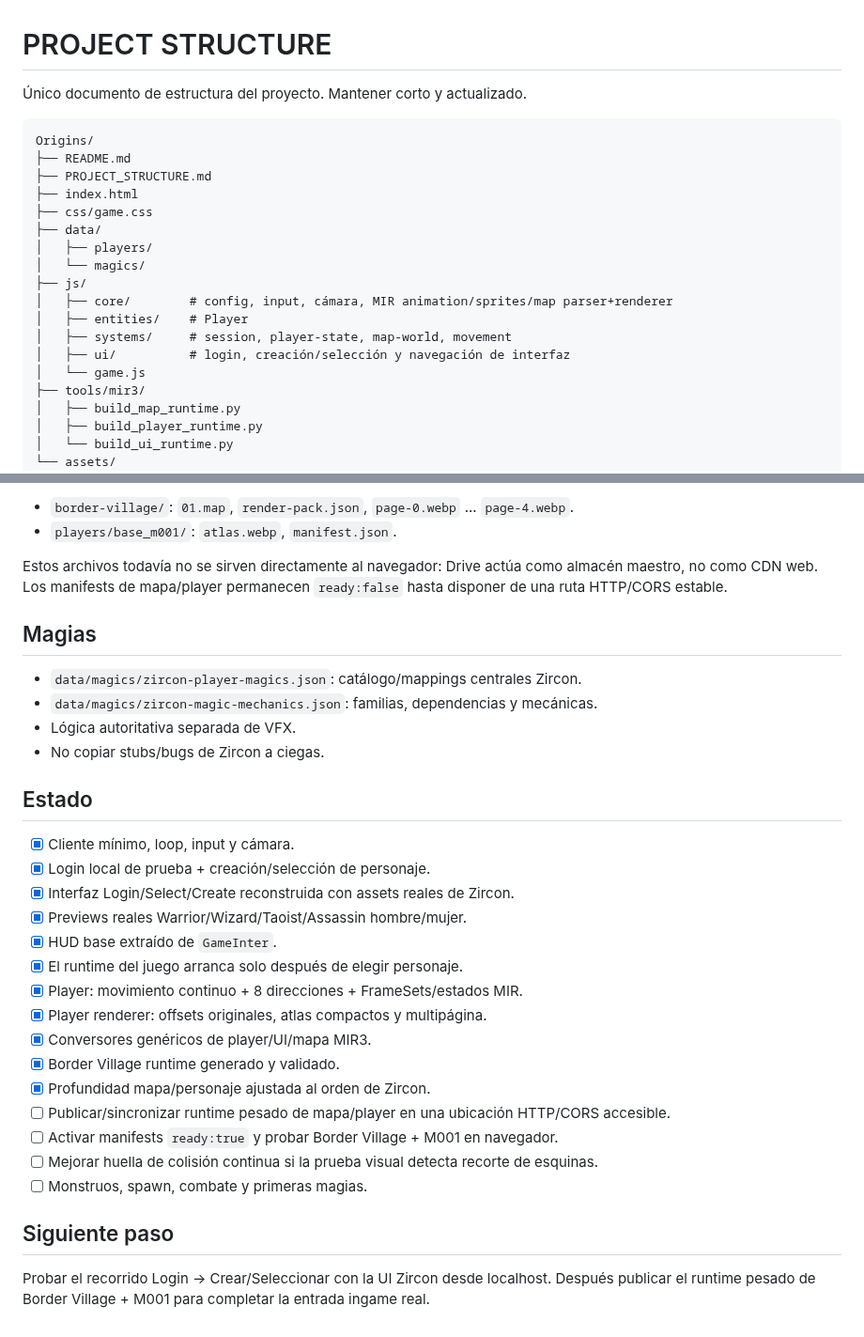
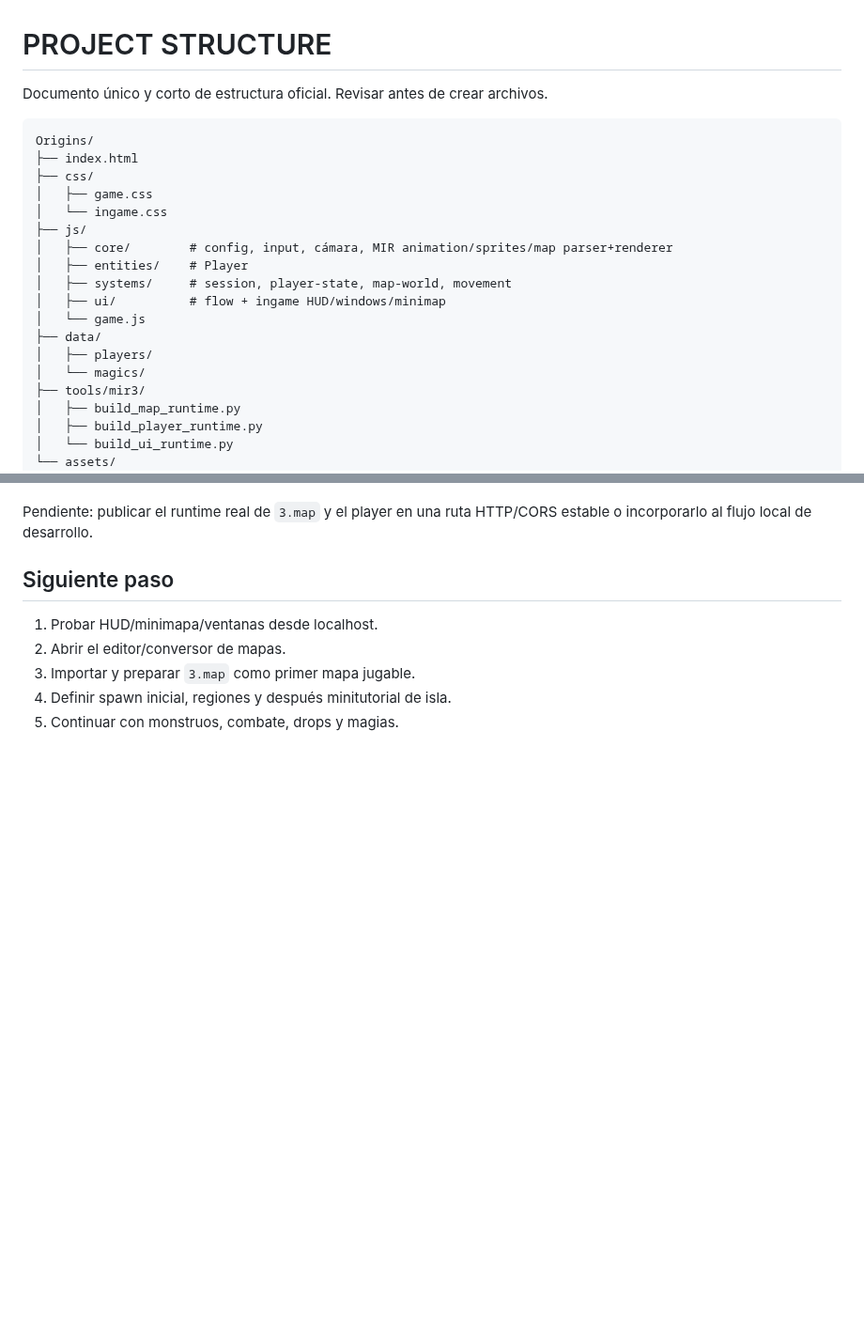
Before and after one commit to DiaburN/Origins, a Markdown page: PROJECT_STRUCTURE.md, 2 parts joined by grey strips. Shown at 94% size. Rendered like a GitHub page; blank space fills up the shorter version.

````diff
--- a/PROJECT_STRUCTURE.md
+++ b/PROJECT_STRUCTURE.md
@@ -1,22 +1,22 @@
 # PROJECT STRUCTURE
 
-Único documento de estructura del proyecto. Mantener corto y actualizado.
+Documento único y corto de estructura oficial. Revisar antes de crear archivos.
 
 ```text
 Origins/
-├── README.md
-├── PROJECT_STRUCTURE.md
 ├── index.html
-├── css/game.css
-├── data/
-│   ├── players/
-│   └── magics/
+├── css/
+│   ├── game.css
+│   └── ingame.css
 ├── js/
 │   ├── core/        # config, input, cámara, MIR animation/sprites/map parser+renderer
 │   ├── entities/    # Player
 │   ├── systems/     # session, player-state, map-world, movement
-│   ├── ui/          # login, creación/selección y navegación de interfaz
+│   ├── ui/          # flow + ingame HUD/windows/minimap
 │   └── game.js
+├── data/
+│   ├── players/
+│   └── magics/
 ├── tools/mir3/
 │   ├── build_map_runtime.py
 │   ├── build_player_runtime.py
@@ -96,34 +77,10 @@ Drive: `MAPAS Y ARCHIVOS / ORIGINS X RUNTIME`.
 
-- `border-village/`: `01.map`, `render-pack.json`, `page-0.webp` ... `page-4.webp`.
-- `players/base_m001/`: `atlas.webp`, `manifest.json`.
-
-Estos archivos todavía no se sirven directamente al navegador: Drive actúa como almacén maestro, no como CDN web. Los manifests de mapa/player permanecen `ready:false` hasta disponer de una ruta HTTP/CORS estable.
-
-## Magias
-
-- `data/magics/zircon-player-magics.json`: catálogo/mappings centrales Zircon.
-- `data/magics/zircon-magic-mechanics.json`: familias, dependencias y mecánicas.
-- Lógica autoritativa separada de VFX.
-- No copiar stubs/bugs de Zircon a ciegas.
-
-## Estado
-
-- [x] Cliente mínimo, loop, input y cámara.
-- [x] Login local de prueba + creación/selección de personaje.
-- [x] Interfaz Login/Select/Create reconstruida con assets reales de Zircon.
-- [x] Previews reales Warrior/Wizard/Taoist/Assassin hombre/mujer.
-- [x] HUD base extraído de `GameInter`.
-- [x] El runtime del juego arranca solo después de elegir personaje.
-- [x] Player: movimiento continuo + 8 direcciones + FrameSets/estados MIR.
-- [x] Player renderer: offsets originales, atlas compactos y multipágina.
-- [x] Conversores genéricos de player/UI/mapa MIR3.
-- [x] Border Village runtime generado y validado.
-- [x] Profundidad mapa/personaje ajustada al orden de Zircon.
-- [ ] Publicar/sincronizar runtime pesado de mapa/player en una ubicación HTTP/CORS accesible.
-- [ ] Activar manifests `ready:true` y probar Border Village + M001 en navegador.
-- [ ] Mejorar huella de colisión continua si la prueba visual detecta recorte de esquinas.
-- [ ] Monstruos, spawn, combate y primeras magias.
+Pendiente: publicar el runtime real de `3.map` y el player en una ruta HTTP/CORS estable o incorporarlo al flujo local de desarrollo.
 
 ## Siguiente paso
 
-Probar el recorrido Login -> Crear/Seleccionar con la UI Zircon desde localhost. Después publicar el runtime pesado de Border Village + M001 para completar la entrada ingame real.
+1. Probar HUD/minimapa/ventanas desde localhost.
+2. Abrir el editor/conversor de mapas.
+3. Importar y preparar `3.map` como primer mapa jugable.
+4. Definir spawn inicial, regiones y después minitutorial de isla.
+5. Continuar con monstruos, combate, drops y magias.
````
Also changed, not shown: other parts of PROJECT_STRUCTURE.md (+33 -52 lines).
